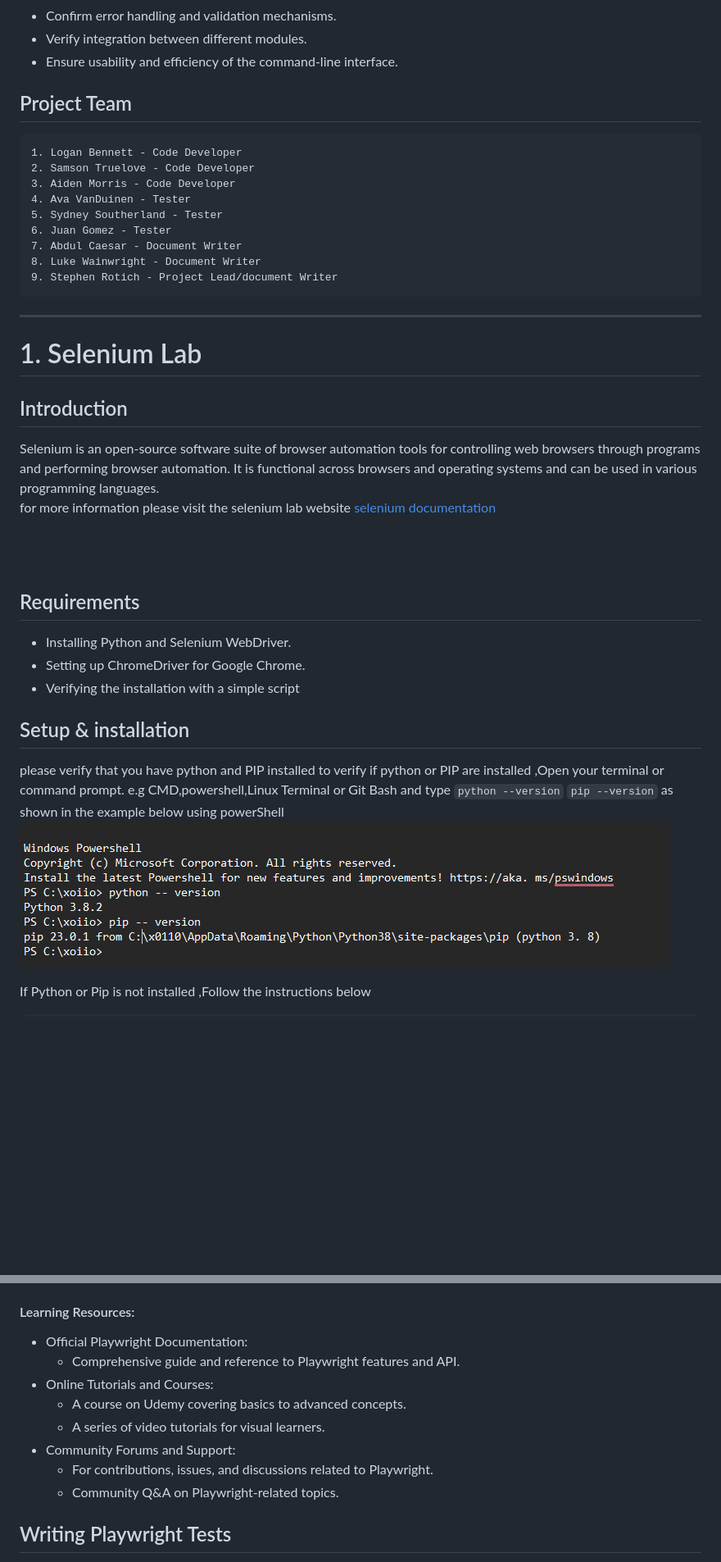
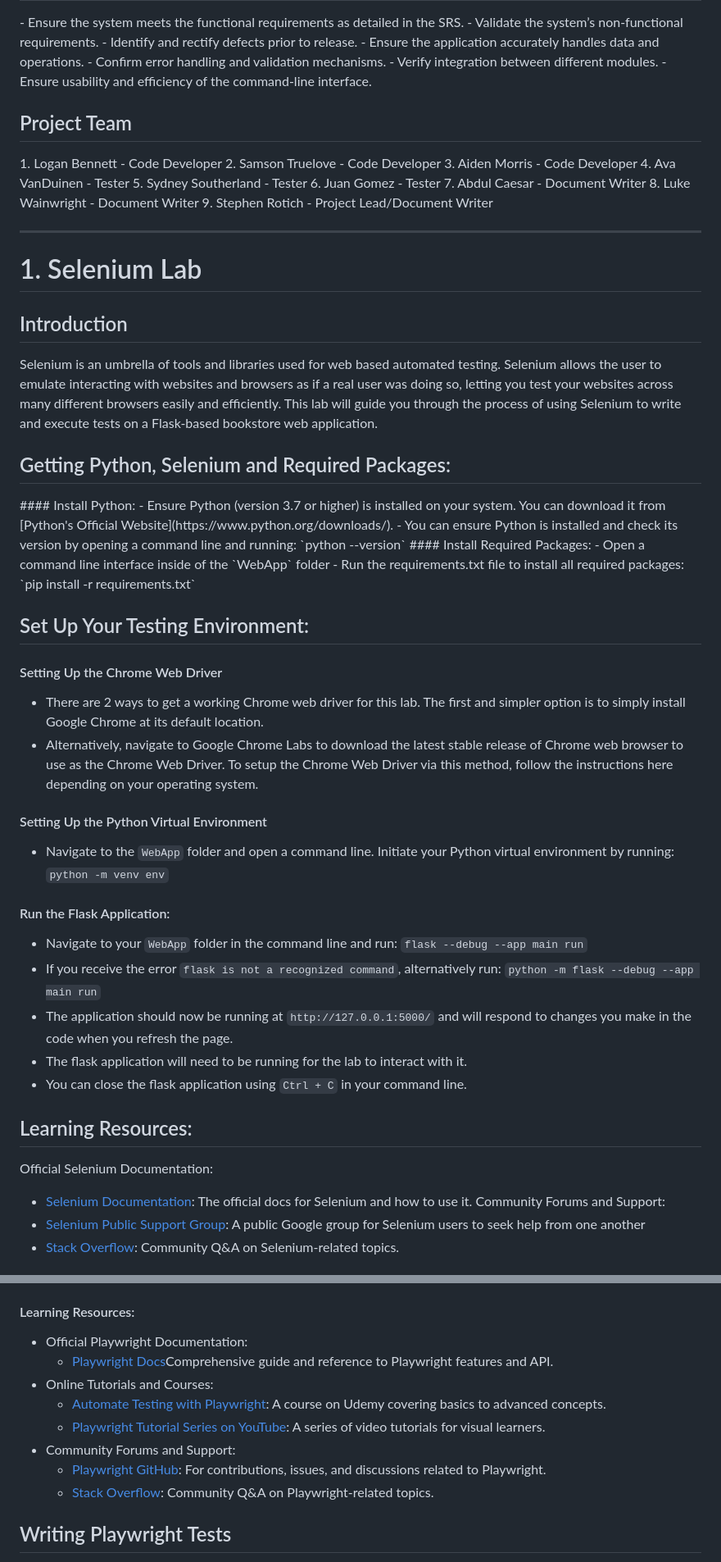
Before and after one commit to rsteve-dev/CSC_256_Team8, a Markdown page: README.md, 2 parts joined by grey strips. Shown: that part at 82% size. GitHub-like rendering; blank space fills up the shorter version.

````diff
--- a/README.md
+++ b/README.md
@@ -59,7 +64,7 @@
 -	Verify integration between different modules.
 -	Ensure usability and efficiency of the command-line interface.
 
- ## Project Team
+<h2 id='project-team'>Project Team</h2>
     1. Logan Bennett - Code Developer
     2. Samson Truelove - Code Developer
     3. Aiden Morris - Code Developer
@@ -68,30 +73,41 @@
     6. Juan Gomez - Tester
     7. Abdul Caesar - Document Writer
     8. Luke Wainwright - Document Writer
-    9. Stephen Rotich - Project Lead/document Writer
-
+    9. Stephen Rotich - Project Lead/Document Writer
 
 - - -
 
+<h1 id='selenium-title'>1. Selenium Lab</h1>
+<h2 id='selenium-introduction'>Introduction</h2>
+Selenium is an umbrella of tools and libraries used for web based automated testing. Selenium allows the user to emulate interacting with websites and browsers as if a real user was doing so, letting you test your websites across many different browsers easily and efficiently. This lab will guide you through the process of using Selenium to write and execute tests on a Flask-based bookstore web application.
 
-# 1. Selenium Lab
-## Introduction
-Selenium is an open-source software suite of browser automation tools for controlling web browsers through programs and performing browser automation. It is functional across browsers and operating systems and can be used in various programming languages.<br>
-for more information please visit the selenium lab website <!--[selenium documentation](https://www.selenium.dev/documentation/)--> <a href="https://www.selenium.dev/documentation/">selenium documentation</a>
-</p>
-<br>
-<br>
+<h2 id='selenium-setup'>Getting Python, Selenium and Required Packages:</h2>
+#### Install Python:
+- Ensure Python (version 3.7 or higher) is installed on your system. You can download it from [Python's Official Website](https://www.python.org/downloads/).
+- You can ensure Python is installed and check its version by opening a command line and running: `python --version`
+#### Install Required Packages:
+- Open a command line interface inside of the `WebApp` folder
+- Run the requirements.txt file to install all required packages: `pip install -r requirements.txt`
 
-## Requirements
+<h2 id='selenium-testing-environment'>Set Up Your Testing Environment:</h2>
 
-  - Installing Python and Selenium WebDriver.
-  - Setting up ChromeDriver for Google Chrome.
-  - Verifying the installation with a simple script
+#### Setting Up the Chrome Web Driver
+- There are 2 ways to get a working Chrome web driver for this lab. The first and simpler option is to simply install Google Chrome at its default location.
+- Alternatively, navigate to Google Chrome Labs to download the latest stable release of Chrome web browser to use as the Chrome Web Driver. To setup the Chrome Web Driver via this method, follow the instructions here depending on your operating system.
+#### Setting Up the Python Virtual Environment
+- Navigate to the `WebApp` folder and open a command line. Initiate your Python virtual environment by running: `python -m venv env`
+#### Run the Flask Application:
+- Navigate to your `WebApp` folder in the command line and run: `flask --debug --app main run`
+- If you receive the error `flask is not a recognized command`, alternatively run: `python -m flask --debug --app main run`
+- The application should now be running at `http://127.0.0.1:5000/` and will respond to changes you make in the code when you refresh the page.
+- The flask application will need to be running for the lab to interact with it.
+- You can close the flask application using `Ctrl + C` in your command line.
 
-## Setup & installation
-please verify that you have python and PIP installed
-to verify if python or PIP are  installed ,Open your terminal or command prompt. e.g CMD,powershell,Linux Terminal or Git Bash and type ```python --version```  ```pip --version``` as shown  in the example below using powerShell
-![Powershell ](Assets/image.png)
+<h2 id='selenium-resources'>Learning Resources:</h2>
 
-If Python or Pip is not installed ,Follow the instructions below
+Official Selenium Documentation:
+- [Selenium Documentation](https://www.selenium.dev/documentation/): The official docs for Selenium and how to use it.
+Community Forums and Support:
+- [Selenium Public Support Group](https://groups.google.com/g/selenium-users?pli=1): A public Google group for Selenium users to seek help from one another
+- [Stack Overflow](https://stackoverflow.com/questions/tagged/selenium-webdriver): Community Q&A on Selenium-related topics.
 
@@ -1066,13 +1037,13 @@ The application should now be running
 
 #### Learning Resources:
 - Official Playwright Documentation:
-	- Comprehensive guide and reference to Playwright features and API.
+	- [Playwright Docs](https://playwright.dev/docs/intro)Comprehensive guide and reference to Playwright features and API.
 - Online Tutorials and Courses:
-	- A course on Udemy covering basics to advanced concepts.
-	- A series of video tutorials for visual learners.
+	- [Automate Testing with Playwright](https://www.udemy.com/course/automated-software-testing-with-playwright/): A course on Udemy covering basics to advanced concepts.
+	- [Playwright Tutorial Series on YouTube](https://www.youtube.com/playlist?list=PL4cUxeGkcC9jx2TTZk3IGWKSbtugYdrlu): A series of video tutorials for visual learners.
 - Community Forums and Support:
-	- For contributions, issues, and discussions related to Playwright.
-	- Community Q&A on Playwright-related topics.
+	- [Playwright GitHub](https://github.com/microsoft/playwright): For contributions, issues, and discussions related to Playwright.
+	- [Stack Overflow](https://stackoverflow.com/questions/tagged/playwright): Community Q&A on Playwright-related topics.
 
 
 
````
Also changed, not shown: other parts of README.md (+124 -165 lines).
